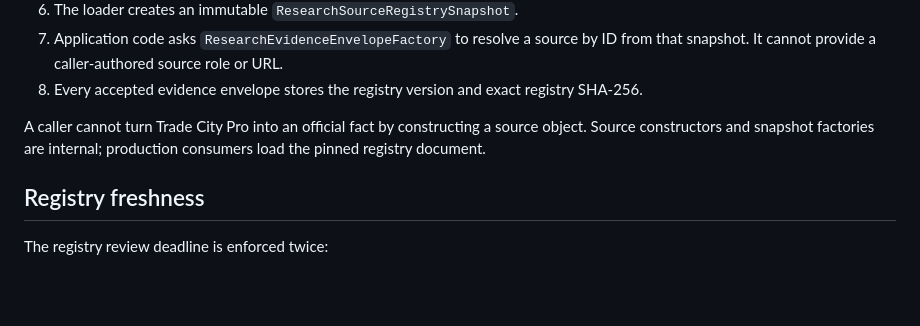
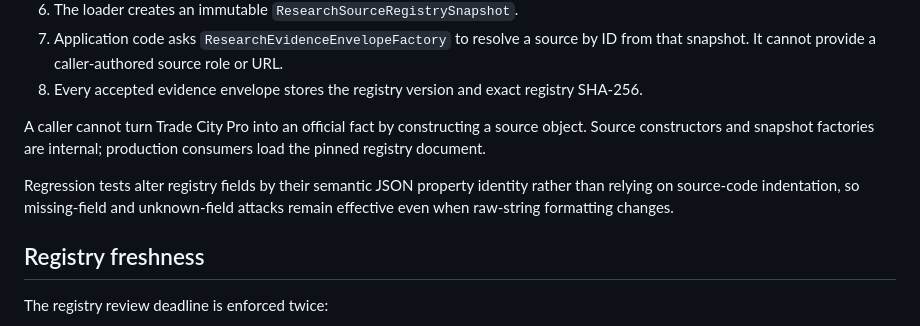
Before and after one commit to Hamrez95/Quantara, a Markdown page: docs/research/runtime-evidence-boundary.md, the part around the change. GitHub-like rendering; blank space fills up the shorter version.

Commit message:
docs: clarify semantic registry mutation tests

```diff
--- a/docs/research/runtime-evidence-boundary.md
+++ b/docs/research/runtime-evidence-boundary.md
@@ -16,6 +16,8 @@ The source registry is not only documentation. Runtime evidence must be bound to
 8. Every accepted evidence envelope stores the registry version and exact registry SHA-256.
 
 A caller cannot turn Trade City Pro into an official fact by constructing a source object. Source constructors and snapshot factories are internal; production consumers load the pinned registry document.
+
+Regression tests alter registry fields by their semantic JSON property identity rather than relying on source-code indentation, so missing-field and unknown-field attacks remain effective even when raw-string formatting changes.
 
 ## Registry freshness
 
```
